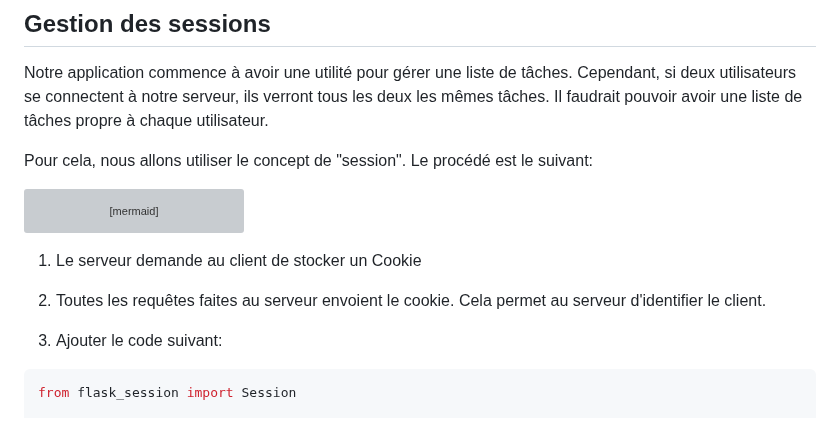
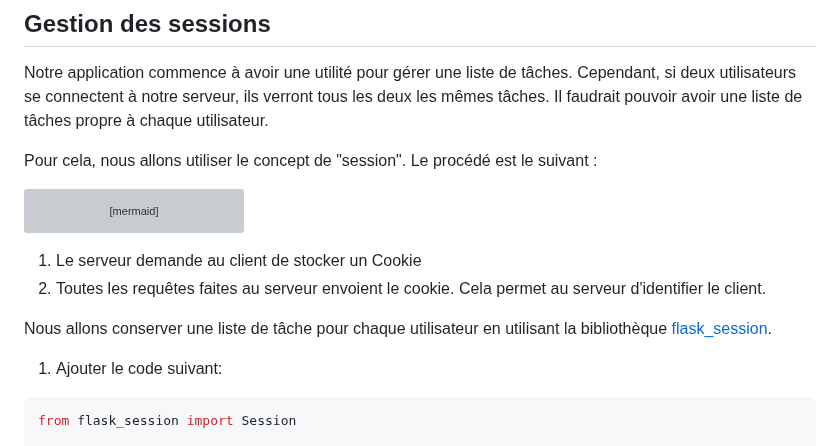
Before and after one commit to mikaelv/nsi_premiere, a Markdown page: Interactions_Client-Serveur/chapters/02-todo_list.md, the part around the change. Drawn GitHub-style; grey boxes are pictures that could not be loaded.

Commit message:
Explications v6 - session

````diff
--- a/Interactions_Client-Serveur/chapters/02-todo_list.md
+++ b/Interactions_Client-Serveur/chapters/02-todo_list.md
@@ -249,7 +249,7 @@ Notre application commence à avoir une utilité pour gérer une liste de tâche
 Cependant, si deux utilisateurs se connectent à notre serveur, ils verront tous les deux les mêmes tâches.
 Il faudrait pouvoir avoir une liste de tâches propre à chaque utilisateur.
 
-Pour cela, nous allons utiliser le concept de "session". Le procédé est le suivant:
+Pour cela, nous allons utiliser le concept de "session". Le procédé est le suivant :
 ```mermaid
 sequenceDiagram
     Client->>+Serveur: GET /tasks
@@ -259,6 +259,8 @@ sequenceDiagram
 1. Le serveur demande au client de stocker un Cookie
 2. Toutes les requêtes faites au serveur envoient le cookie. Cela permet au serveur d'identifier le client.
 
+
+Nous allons conserver une liste de tâche pour chaque utilisateur en utilisant la bibliothèque [flask_session](https://flask-session.readthedocs.io/en/latest/introduction.html).
 1. Ajouter le code suivant:
 ```python
 from flask_session import Session
````
